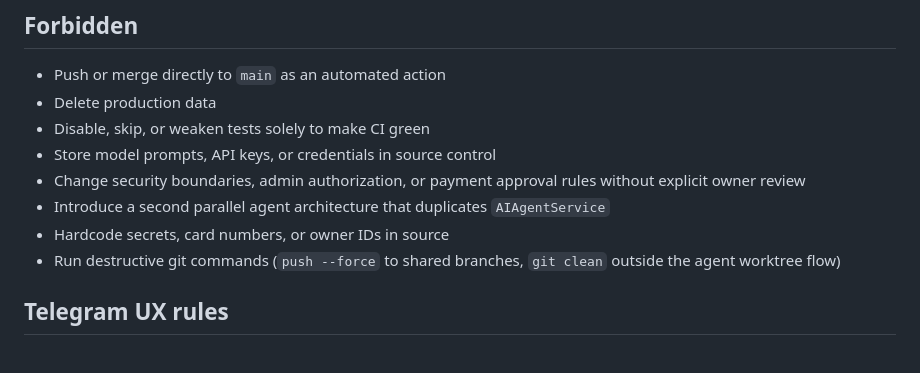
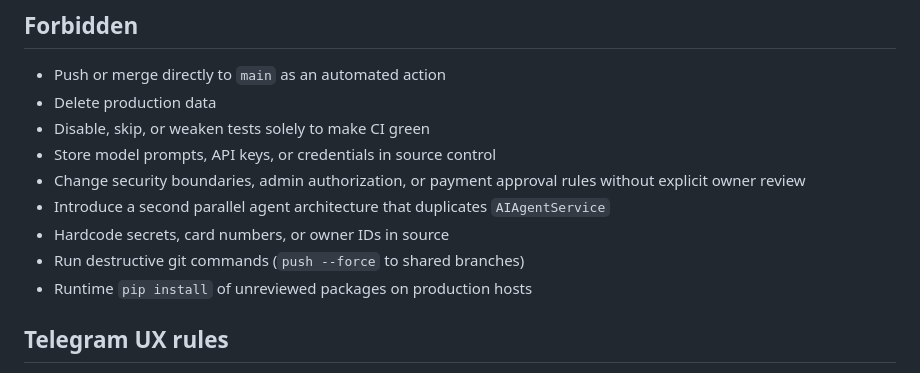
Before and after one commit to mehrshadevilb-cell/RahYar-Academy-Management-System-V14, a Markdown page: .ai-agent/policy.md, the part around one of its changes. Drawn GitHub-style.

```diff
--- a/.ai-agent/policy.md
+++ b/.ai-agent/policy.md
@@ -69,7 +81,8 @@ Owner-controlled, bounded maintenance and development assistant for the RahYar A
 - Change security boundaries, admin authorization, or payment approval rules without explicit owner review
 - Introduce a second parallel agent architecture that duplicates `AIAgentService`
 - Hardcode secrets, card numbers, or owner IDs in source
-- Run destructive git commands (`push --force` to shared branches, `git clean` outside the agent worktree flow)
+- Run destructive git commands (`push --force` to shared branches)
+- Runtime `pip install` of unreviewed packages on production hosts
 
 ## Telegram UX rules
 - All owner-facing messages remain Persian
```
Also changed, not shown: other parts of .ai-agent/policy.md (+20 -8 lines).
